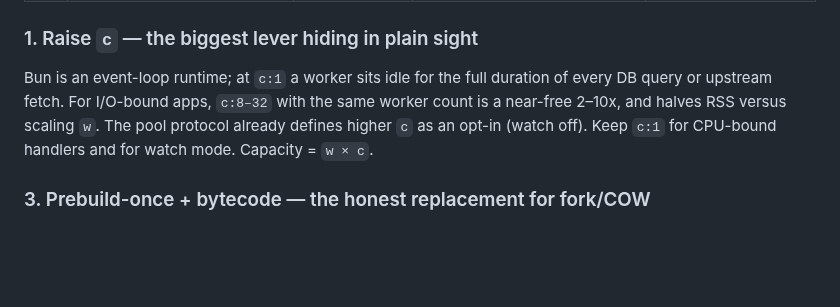
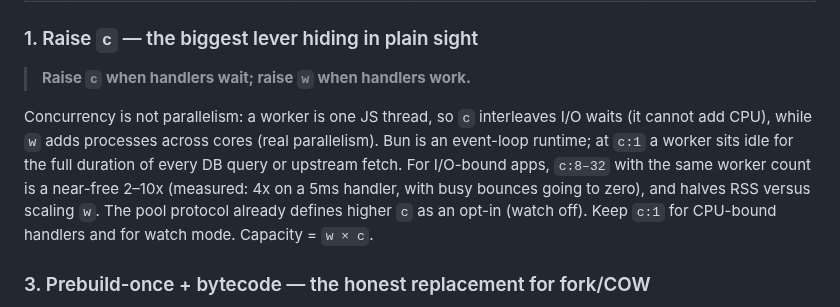
Before and after one commit to shreeve/janus, a Markdown page: docs/20260719-165500-rip-server-performance.md, the part around the change. GitHub-like rendering; blank space fills up the shorter version.

Commit message:
Pin the c-vs-w maxim into the performance doc.
Raise c when handlers wait; raise w when handlers work — with the
concurrency-is-not-parallelism reasoning and the measured 4x.

```diff
--- a/docs/20260719-165500-rip-server-performance.md
+++ b/docs/20260719-165500-rip-server-performance.md
@@ -58,12 +58,17 @@ throttle.
 
 ### 1. Raise `c` — the biggest lever hiding in plain sight
 
-Bun is an event-loop runtime; at `c:1` a worker sits idle for the full
-duration of every DB query or upstream fetch. For I/O-bound apps,
-`c:8–32` with the same worker count is a near-free 2–10x, and halves
-RSS versus scaling `w`. The pool protocol already defines higher `c` as
-an opt-in (watch off). Keep `c:1` for CPU-bound handlers and for watch
-mode. Capacity = `w × c`.
+> **Raise `c` when handlers wait; raise `w` when handlers work.**
+
+Concurrency is not parallelism: a worker is one JS thread, so `c`
+interleaves I/O waits (it cannot add CPU), while `w` adds processes
+across cores (real parallelism). Bun is an event-loop runtime; at
+`c:1` a worker sits idle for the full duration of every DB query or
+upstream fetch. For I/O-bound apps, `c:8–32` with the same worker
+count is a near-free 2–10x (measured: 4x on a 5ms handler, with busy
+bounces going to zero), and halves RSS versus scaling `w`. The pool
+protocol already defines higher `c` as an opt-in (watch off). Keep
+`c:1` for CPU-bound handlers and for watch mode. Capacity = `w × c`.
 
 ### 3. Prebuild-once + bytecode — the honest replacement for fork/COW
 
```
